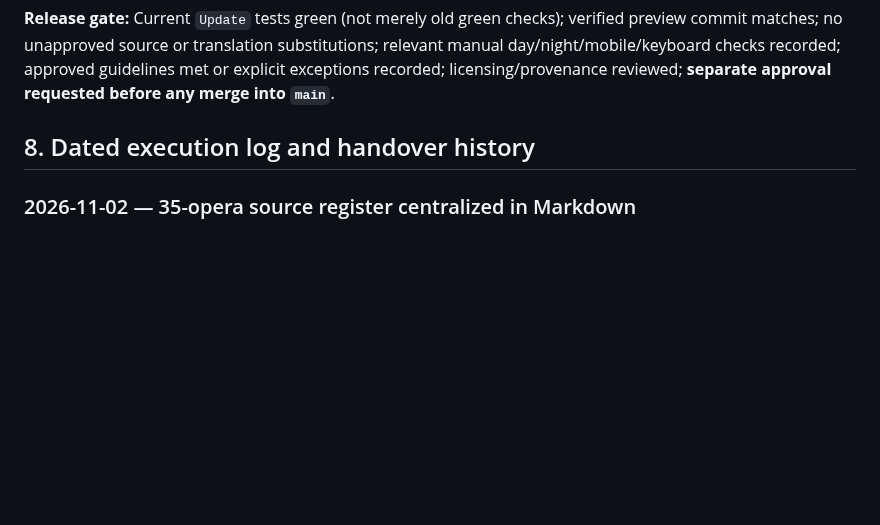
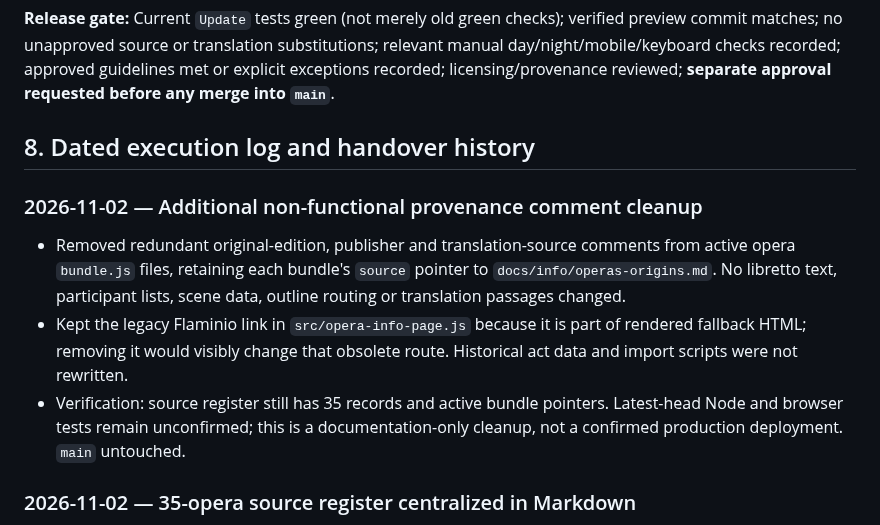
Before and after one commit to AsuraFY/my-favorite-operas, a Markdown page: docs/reviews/global-audit.md, the part around the change. Rendered like a GitHub page; blank space fills up the shorter version.

Commit message:
docs(audit): note non-functional provenance comment cleanup

```diff
--- a/docs/reviews/global-audit.md
+++ b/docs/reviews/global-audit.md
@@ -181,6 +181,12 @@ Every resolved issue must cite **actual changed paths, commit SHA, source editio
 
 ## 8. Dated execution log and handover history
 
+### 2026-11-02 — Additional non-functional provenance comment cleanup
+
+- Removed redundant original-edition, publisher and translation-source comments from active opera `bundle.js` files, retaining each bundle's `source` pointer to `docs/info/operas-origins.md`. No libretto text, participant lists, scene data, outline routing or translation passages changed.
+- Kept the legacy Flaminio link in `src/opera-info-page.js` because it is part of rendered fallback HTML; removing it would visibly change that obsolete route. Historical act data and import scripts were not rewritten.
+- Verification: source register still has 35 records and active bundle pointers. Latest-head Node and browser tests remain unconfirmed; this is a documentation-only cleanup, not a confirmed production deployment. `main` untouched.
+
 ### 2026-11-02 — 35-opera source register centralized in Markdown
 
 - Created canonical [`docs/info/operas-origins.md`](../info/operas-origins.md) with **35 opera entries**, each listing original libretto source and URL or explicit unknown, English translation source/URL or independent origin, and a brief edition summary. Source and comparison links are distinguished; unknown original/English provenance is not invented.
```
